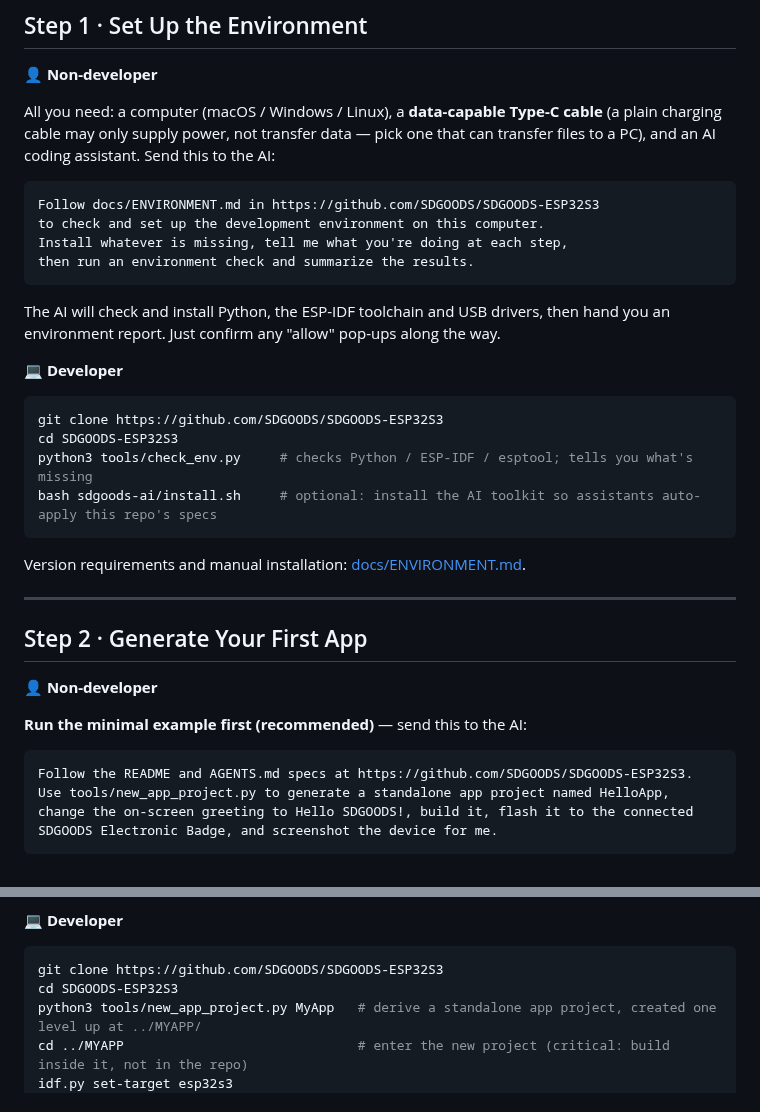
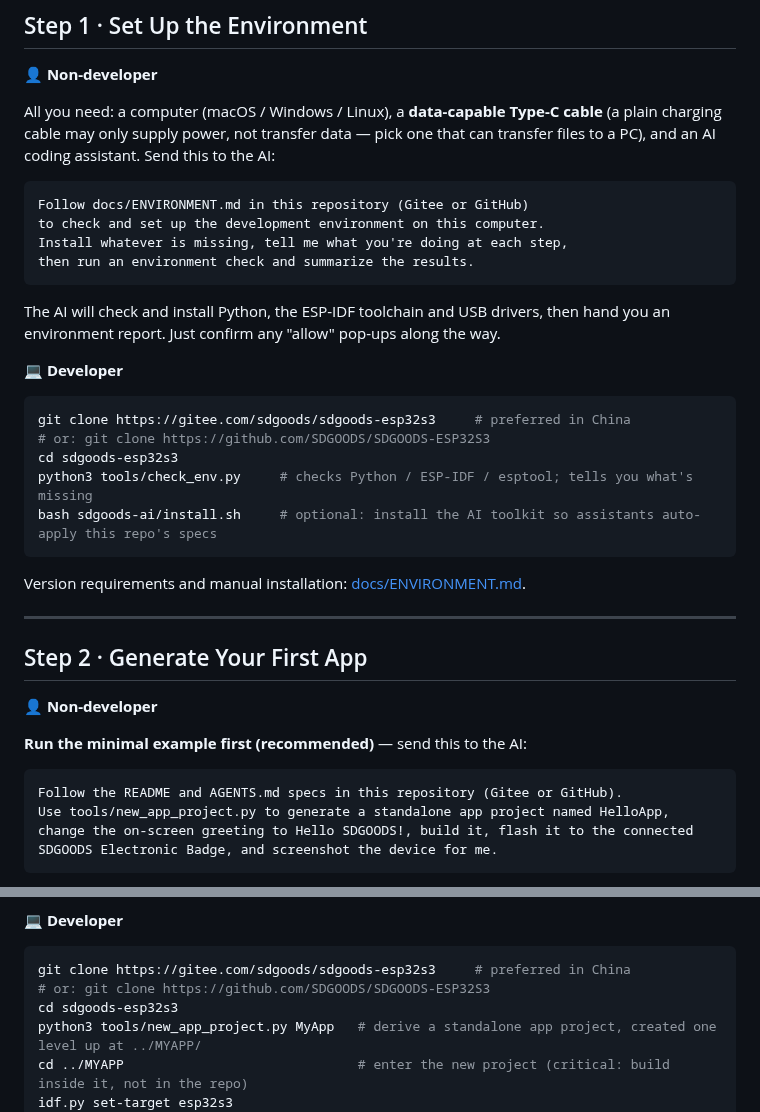
Before and after one commit to SDGOODS/SDGOODS-ESP32S3, a Markdown page: README_EN.md, 2 parts joined by grey strips. Rendered like a GitHub page.

Commit message:
docs: README 双平台兼容——git clone 默认 Gitee、GitHub 作备；AI 提示词改中性表述；新增 Gitee 徽章；第三方上游地址保留 GitHub 官方

````diff
--- a/README_EN.md
+++ b/README_EN.md
@@ -101,7 +102,7 @@ Each of the four steps below offers two routes — **the results are identical;
 All you need: a computer (macOS / Windows / Linux), a **data-capable Type-C cable** (a plain charging cable may only supply power, not transfer data — pick one that can transfer files to a PC), and an AI coding assistant. Send this to the AI:
 
 ```
-Follow docs/ENVIRONMENT.md in https://github.com/SDGOODS/SDGOODS-ESP32S3
+Follow docs/ENVIRONMENT.md in this repository (Gitee or GitHub)
 to check and set up the development environment on this computer.
 Install whatever is missing, tell me what you're doing at each step,
 then run an environment check and summarize the results.
@@ -112,8 +113,9 @@ The AI will check and install Python, the ESP-IDF toolchain and USB drivers, the
 **💻 Developer**
 
 ```bash
-git clone https://github.com/SDGOODS/SDGOODS-ESP32S3
-cd SDGOODS-ESP32S3
+git clone https://gitee.com/sdgoods/sdgoods-esp32s3     # preferred in China
+# or: git clone https://github.com/SDGOODS/SDGOODS-ESP32S3
+cd sdgoods-esp32s3
 python3 tools/check_env.py     # checks Python / ESP-IDF / esptool; tells you what's missing
 bash sdgoods-ai/install.sh     # optional: install the AI toolkit so assistants auto-apply this repo's specs
 ```
@@ -129,7 +131,7 @@ Version requirements and manual installation: [docs/ENVIRONMENT.md](docs/ENVIRON
 **Run the minimal example first (recommended)** — send this to the AI:
 
 ```
-Follow the README and AGENTS.md specs at https://github.com/SDGOODS/SDGOODS-ESP32S3.
+Follow the README and AGENTS.md specs in this repository (Gitee or GitHub).
 Use tools/new_app_project.py to generate a standalone app project named HelloApp,
 change the on-screen greeting to Hello SDGOODS!, build it, flash it to the connected
 SDGOODS Electronic Badge, and screenshot the device for me.
@@ -146,8 +148,9 @@ Seeing the left screen means you have completed the whole chain — **generate
 **💻 Developer**
 
 ```bash
-git clone https://github.com/SDGOODS/SDGOODS-ESP32S3
-cd SDGOODS-ESP32S3
+git clone https://gitee.com/sdgoods/sdgoods-esp32s3     # preferred in China
+# or: git clone https://github.com/SDGOODS/SDGOODS-ESP32S3
+cd sdgoods-esp32s3
 python3 tools/new_app_project.py MyApp   # derive a standalone app project, created one level up at ../MYAPP/
 cd ../MYAPP                              # enter the new project (critical: build inside it, not in the repo)
 idf.py set-target esp32s3
````
Also changed, not shown: other parts of README_EN.md (+1 -0 lines), README.md (+9 -6 lines).
